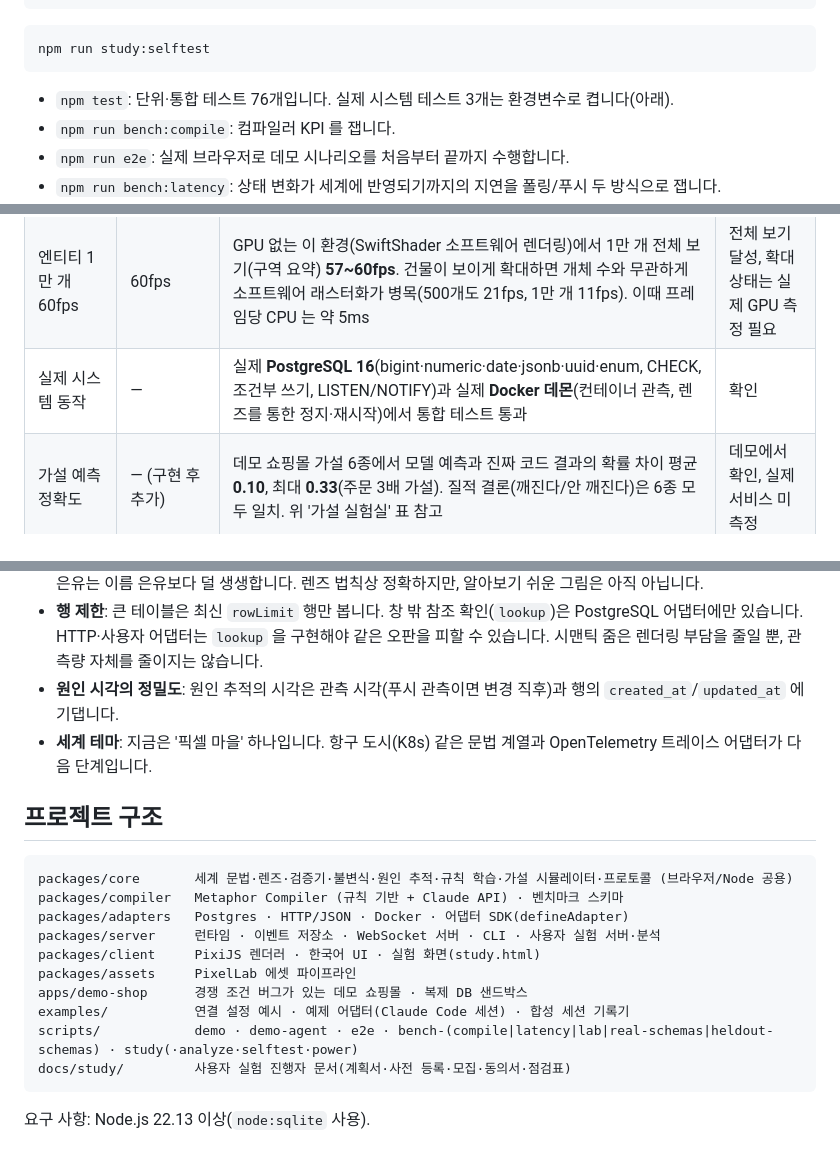
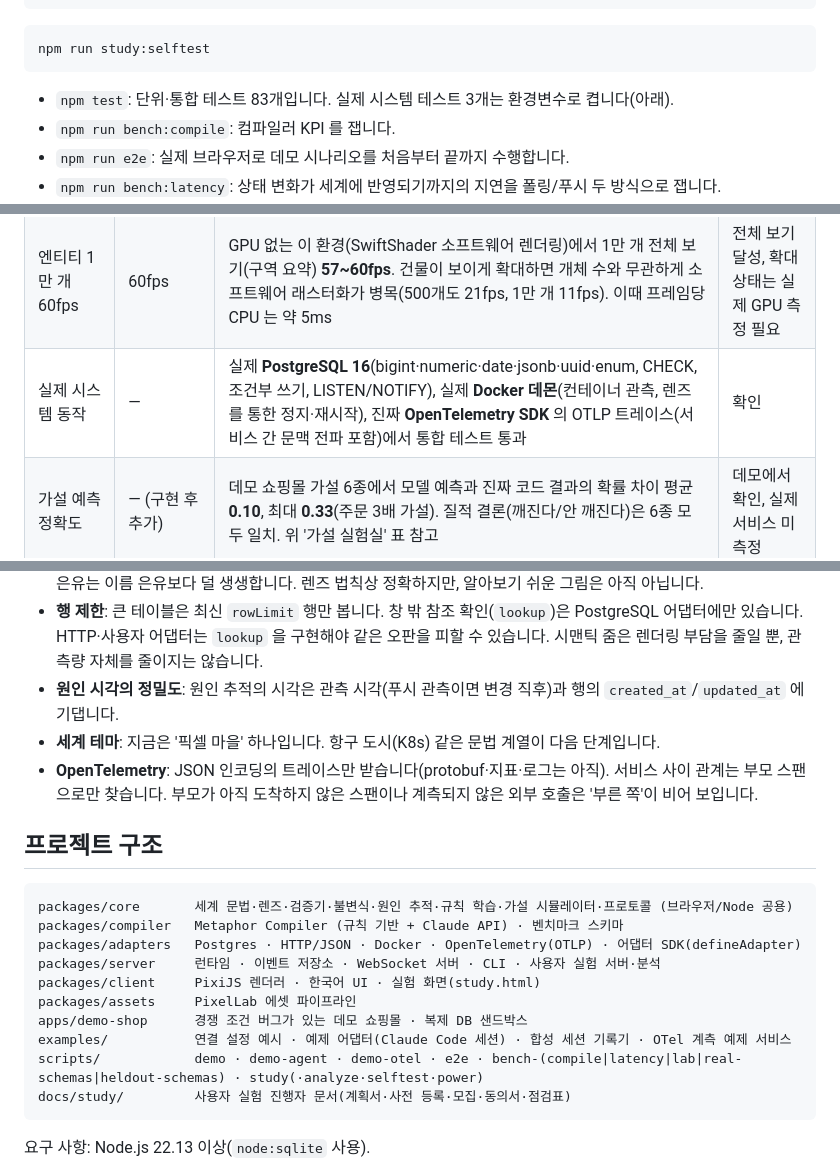
Before and after one commit to sx2xoox/TECHN, a Markdown page: README.md, 3 parts joined by grey strips. Rendered like a GitHub page.

````diff
--- a/README.md
+++ b/README.md
@@ -407,7 +437,7 @@ npm run bench:lab
 npm run study:selftest
 ```
 
-- `npm test`: 단위·통합 테스트 76개입니다. 실제 시스템 테스트 3개는 환경변수로 켭니다(아래).
+- `npm test`: 단위·통합 테스트 83개입니다. 실제 시스템 테스트 3개는 환경변수로 켭니다(아래).
 - `npm run bench:compile`: 컴파일러 KPI 를 잽니다.
 - `npm run e2e`: 실제 브라우저로 데모 시나리오를 처음부터 끝까지 수행합니다.
 - `npm run bench:latency`: 상태 변화가 세계에 반영되기까지의 지연을 폴링/푸시 두 방식으로 잽니다.
@@ -430,7 +460,7 @@ ISOMORPH_TEST_PG_URL=postgres://postgres@127.0.0.1:5432/postgres ISOMORPH_TEST_D
 | 정직성(단사성 위반) | 0건 | 벤치마크 전 문법 단사성 100%. 색이 겹치는 문법은 검증기가 거부함(테스트로 확인) | 달성 |
 | 상태 → 화면 반영 지연 | 500ms 미만 | 푸시 관측: 중앙값 **14ms**, p95 **66ms** (폴링만 쓸 때는 중앙값 368ms · p95 506ms) | 달성 |
 | 엔티티 1만 개 60fps | 60fps | GPU 없는 이 환경(SwiftShader 소프트웨어 렌더링)에서 1만 개 전체 보기(구역 요약) **57~60fps**. 건물이 보이게 확대하면 개체 수와 무관하게 소프트웨어 래스터화가 병목(500개도 21fps, 1만 개 11fps). 이때 프레임당 CPU 는 약 5ms | 전체 보기 달성, 확대 상태는 실제 GPU 측정 필요 |
-| 실제 시스템 동작 | — | 실제 **PostgreSQL 16**(bigint·numeric·date·jsonb·uuid·enum, CHECK, 조건부 쓰기, LISTEN/NOTIFY)과 실제 **Docker 데몬**(컨테이너 관측, 렌즈를 통한 정지·재시작)에서 통합 테스트 통과 | 확인 |
+| 실제 시스템 동작 | — | 실제 **PostgreSQL 16**(bigint·numeric·date·jsonb·uuid·enum, CHECK, 조건부 쓰기, LISTEN/NOTIFY), 실제 **Docker 데몬**(컨테이너 관측, 렌즈를 통한 정지·재시작), 진짜 **OpenTelemetry SDK** 의 OTLP 트레이스(서비스 간 문맥 전파 포함)에서 통합 테스트 통과 | 확인 |
 | 가설 예측 정확도 | — (구현 후 추가) | 데모 쇼핑몰 가설 6종에서 모델 예측과 진짜 코드 결과의 확률 차이 평균 **0.10**, 최대 **0.33**(주문 3배 가설). 질적 결론(깨진다/안 깨진다)은 6종 모두 일치. 위 '가설 실험실' 표 참고 | 데모에서 확인, 실제 서비스 미측정 |
 | 비개발자 이상 탐지 실험 | 대시보드 대비 50% 단축 | 실험 도구 완성(`npm run study`, CI 자가 시험 통과). **참가자 실험은 아직 하지 않음** | 미측정 |
 
@@ -456,20 +486,21 @@ E2E 가 확인하는 것: 세계가 열림 → 반짝 세일 경쟁 조건이
 - **은유의 구체성**: 처음 보는 스키마에서는 종류의 약 30%가 '건물'·'주민' 같은 일반 은유로 남습니다. 필드·구조로 고른 은유는 이름 은유보다 덜 생생합니다. 렌즈 법칙상 정확하지만, 알아보기 쉬운 그림은 아직 아닙니다.
 - **행 제한**: 큰 테이블은 최신 `rowLimit` 행만 봅니다. 창 밖 참조 확인(`lookup`)은 PostgreSQL 어댑터에만 있습니다. HTTP·사용자 어댑터는 `lookup` 을 구현해야 같은 오판을 피할 수 있습니다. 시맨틱 줌은 렌더링 부담을 줄일 뿐, 관측량 자체를 줄이지는 않습니다.
 - **원인 시각의 정밀도**: 원인 추적의 시각은 관측 시각(푸시 관측이면 변경 직후)과 행의 `created_at`/`updated_at` 에 기댑니다.
-- **세계 테마**: 지금은 '픽셀 마을' 하나입니다. 항구 도시(K8s) 같은 문법 계열과 OpenTelemetry 트레이스 어댑터가 다음 단계입니다.
+- **세계 테마**: 지금은 '픽셀 마을' 하나입니다. 항구 도시(K8s) 같은 문법 계열이 다음 단계입니다.
+- **OpenTelemetry**: JSON 인코딩의 트레이스만 받습니다(protobuf·지표·로그는 아직). 서비스 사이 관계는 부모 스팬으로만 찾습니다. 부모가 아직 도착하지 않은 스팬이나 계측되지 않은 외부 호출은 '부른 쪽'이 비어 보입니다.
 
 ## 프로젝트 구조
 
 ```
 packages/core       세계 문법·렌즈·검증기·불변식·원인 추적·규칙 학습·가설 시뮬레이터·프로토콜 (브라우저/Node 공용)
 packages/compiler   Metaphor Compiler (규칙 기반 + Claude API) · 벤치마크 스키마
-packages/adapters   Postgres · HTTP/JSON · Docker · 어댑터 SDK(defineAdapter)
+packages/adapters   Postgres · HTTP/JSON · Docker · OpenTelemetry(OTLP) · 어댑터 SDK(defineAdapter)
 packages/server     런타임 · 이벤트 저장소 · WebSocket 서버 · CLI · 사용자 실험 서버·분석
 packages/client     PixiJS 렌더러 · 한국어 UI · 실험 화면(study.html)
 packages/assets     PixelLab 에셋 파이프라인
 apps/demo-shop      경쟁 조건 버그가 있는 데모 쇼핑몰 · 복제 DB 샌드박스
-examples/           연결 설정 예시 · 예제 어댑터(Claude Code 세션) · 합성 세션 기록기
-scripts/            demo · demo-agent · e2e · bench-(compile|latency|lab|real-schemas|heldout-schemas) · study(·analyze·selftest·power)
+examples/           연결 설정 예시 · 예제 어댑터(Claude Code 세션) · 합성 세션 기록기 · OTel 계측 예제 서비스
+scripts/            demo · demo-agent · demo-otel · e2e · bench-(compile|latency|lab|real-schemas|heldout-schemas) · study(·analyze·selftest·power)
 docs/study/         사용자 실험 진행자 문서(계획서·사전 등록·모집·동의서·점검표)
 ```
 
````
Also changed, not shown: other parts of README.md (+30 -0 lines), docs/screenshots/17-otel.png (added), 10 other files.
